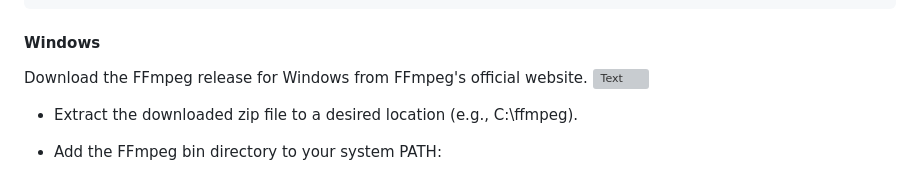
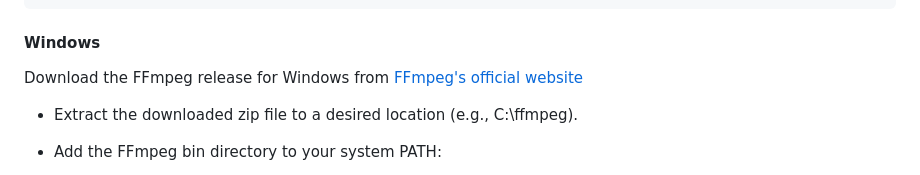
Before and after one commit to NjorogeMaurice/Speech-Recognition-OpenAI-Whisper, a Markdown page: README.md, the part around the change. GitHub-like rendering; grey boxes are pictures that could not be loaded.

````diff
--- a/README.md
+++ b/README.md
@@ -55,7 +55,8 @@ sudo pacman -S ffmpeg
 ```
 #### Windows
 
-Download the FFmpeg release for Windows from FFmpeg's official website. ![Text](https://www.ffmpeg.org/download.html)
+Download the FFmpeg release for Windows from [FFmpeg's official website](https://www.ffmpeg.org/download.html)
+
 
 - Extract the downloaded zip file to a desired location (e.g., C:\ffmpeg).
 
````
